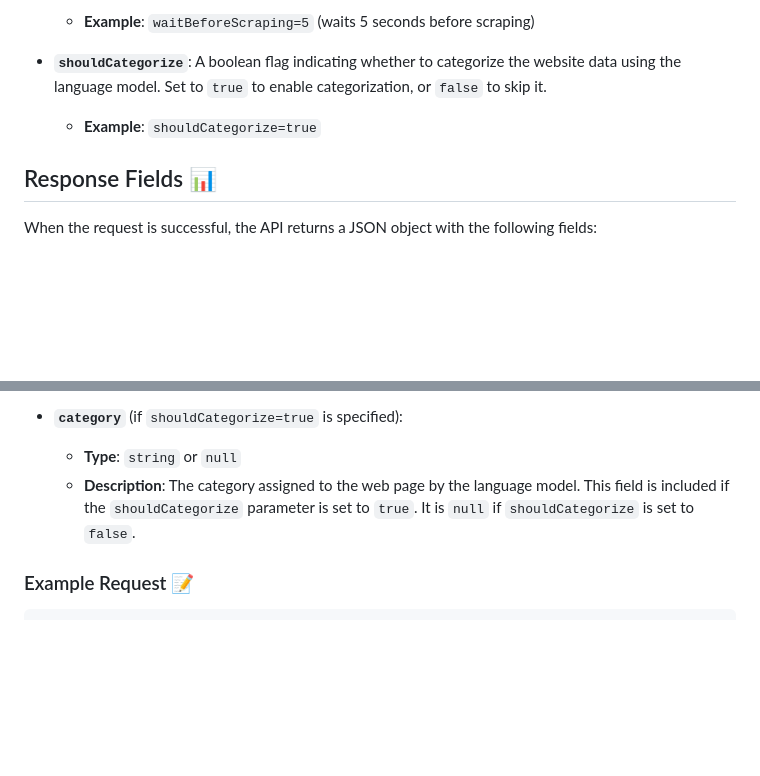
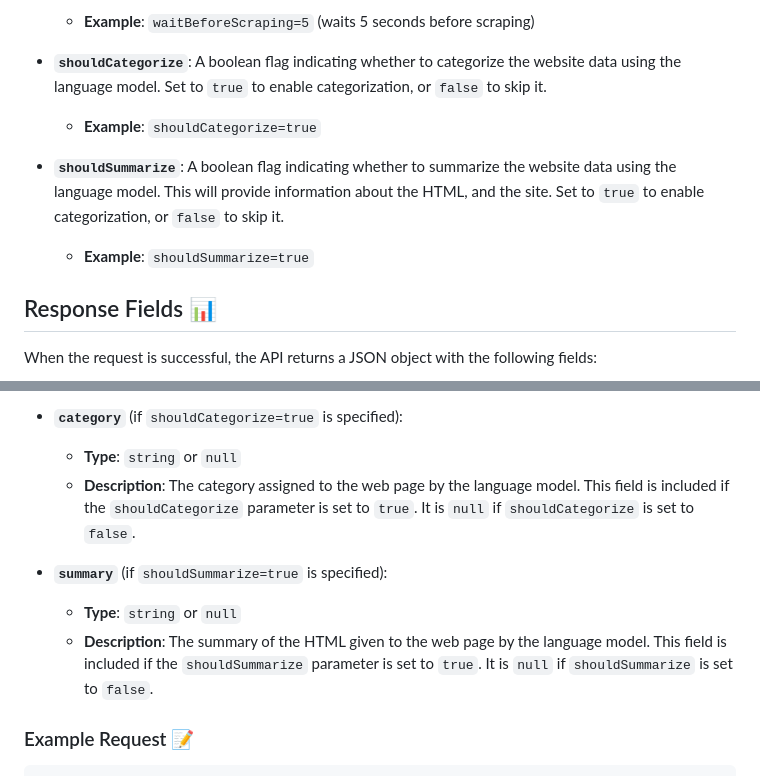
Before and after one commit to KL0-6/DataSift, a Markdown page: documentation/datasift-p2p-incomingAPI.md, 2 parts joined by grey strips. GitHub-like rendering; blank space fills up the shorter version.

Commit message:
Added summary docs

````diff
--- a/documentation/datasift-p2p-incomingAPI.md
+++ b/documentation/datasift-p2p-incomingAPI.md
@@ -34,6 +34,9 @@ The `/datasift-p2p-incomingAPI` route allows users to scrape data from a specifi
 - **`shouldCategorize`**: A boolean flag indicating whether to categorize the website data using the language model. Set to `true` to enable categorization, or `false` to skip it.
   - **Example**: `shouldCategorize=true`
 
+- **`shouldSummarize`**: A boolean flag indicating whether to summarize the website data using the language model. This will provide information about the HTML, and the site. Set to `true` to enable categorization, or `false` to skip it.
+  - **Example**: `shouldSummarize=true`
+
 ## Response Fields 📊
 
 When the request is successful, the API returns a JSON object with the following fields:
@@ -60,6 +63,10 @@ When the request is successful, the API returns a JSON object with the following
   - **Type**: `string` or `null`
   - **Description**: The category assigned to the web page by the language model. This field is included if the `shouldCategorize` parameter is set to `true`. It is `null` if `shouldCategorize` is set to `false`.
 
+- **`summary`** (if `shouldSummarize=true` is specified):
+  - **Type**: `string` or `null`
+  - **Description**: The summary of the HTML given to the web page by the language model. This field is included if the `shouldSummarize` parameter is set to `true`. It is `null` if `shouldSummarize` is set to `false`.
+
 ### Example Request 📝
 
 ```bash
````
